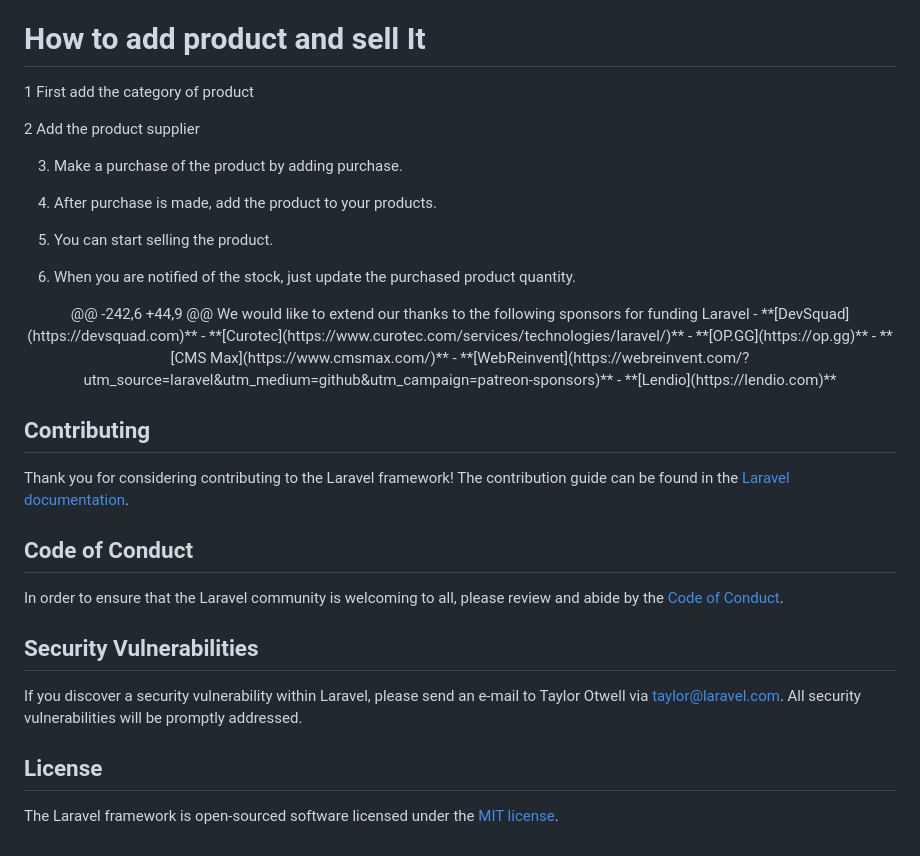
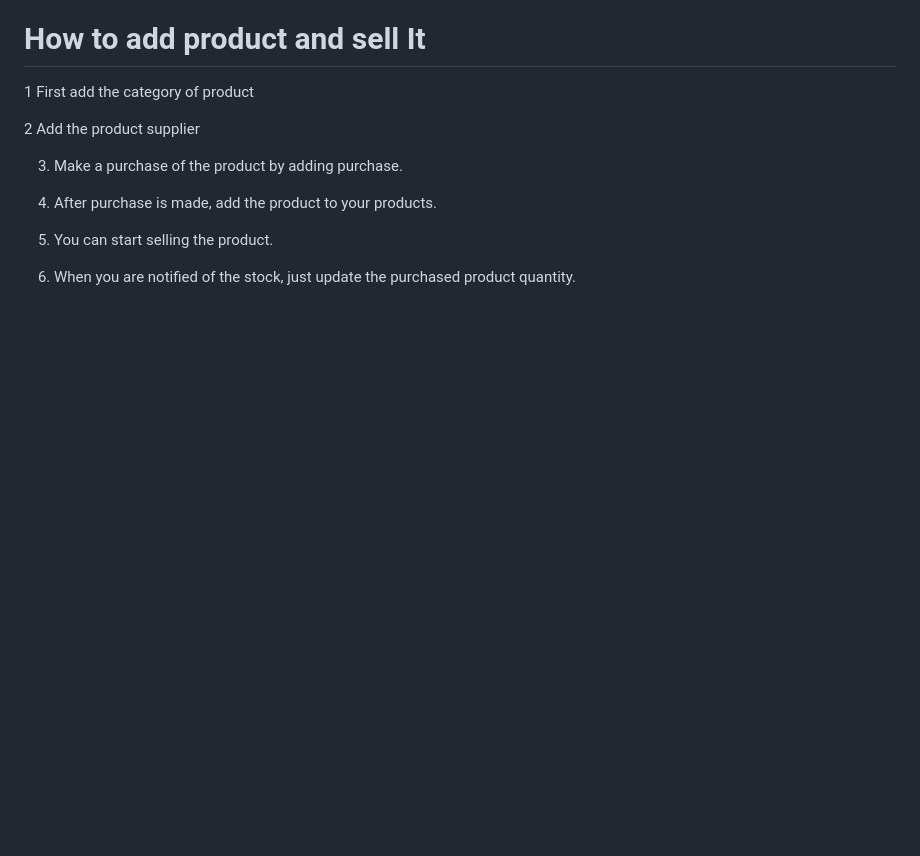
Before and after one commit to sangamparmar/Nirog, a Markdown page: README.md, the part around the change. Drawn GitHub-style; blank space fills up the shorter version.

```diff
--- a/README.md
+++ b/README.md
@@ -180,22 +180,3 @@ Developed by: Sangam & Ayush
 5. You can start selling the product.
 
 6. When you are notified of the stock, just update the purchased product quantity.
-
-<p align="center">
-@@ -242,6 +44,9 @@ We would like to extend our thanks to the following sponsors for funding Laravel
-- **[DevSquad](https://devsquad.com)**
-- **[Curotec](https://www.curotec.com/services/technologies/laravel/)**
-- **[OP.GG](https://op.gg)**
-- **[CMS Max](https://www.cmsmax.com/)**
-- **[WebReinvent](https://webreinvent.com/?utm_source=laravel&utm_medium=github&utm_campaign=patreon-sponsors)**
-- **[Lendio](https://lendio.com)**
-
-## Contributing
-
-Thank you for considering contributing to the Laravel framework! The contribution guide can be found in the [Laravel documentation](https://laravel.com/docs/contributions).
-## Code of Conduct
-In order to ensure that the Laravel community is welcoming to all, please review and abide by the [Code of Conduct](https://laravel.com/docs/contributions#code-of-conduct).
-## Security Vulnerabilities
-If you discover a security vulnerability within Laravel, please send an e-mail to Taylor Otwell via [taylor@laravel.com](mailto:taylor@laravel.com). All security vulnerabilities will be promptly addressed.
-## License
-The Laravel framework is open-sourced software licensed under the [MIT license](https://opensource.org/licenses/MIT).
```
